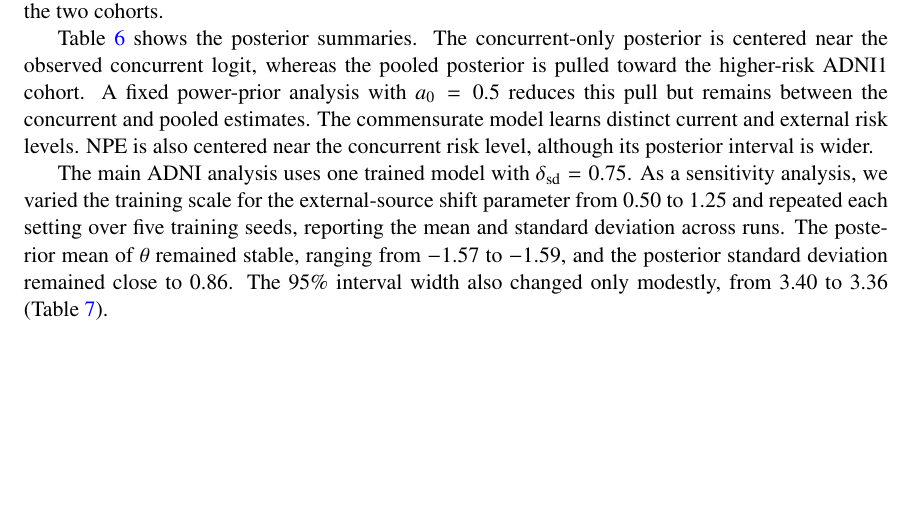
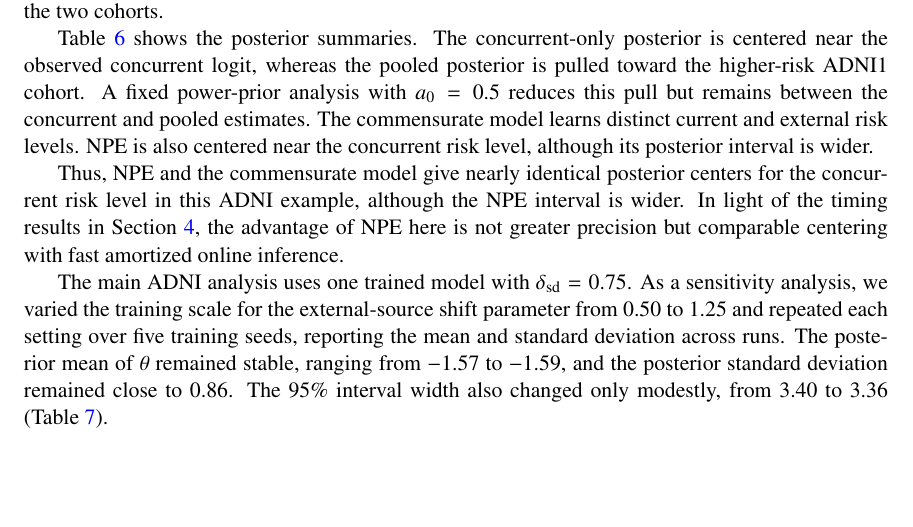
Before and after one commit to ChinHungScott/NPE-for-Bayesian-Dynamic-Borrowing-MLHC-, a LaTeX thesis (main.tex, which reads sections/005adni.tex): part of page 13 of 19, cut so that both start at the same text. Compiled offline with pdfLaTeX.

Commit message:
Update 005adni.tex

```diff
--- a/sections/005adni.tex
+++ b/sections/005adni.tex
@@ -186,6 +186,12 @@ NPE & $\theta_c$ & $-1.599$ & 0.859 & $(-3.301,\ 0.108)$ \\
 \end{tabular}
 \end{table}
 
+Thus, NPE and the commensurate model give nearly identical posterior centers for
+the concurrent risk level in this ADNI example, although the NPE interval is
+wider. In light of the timing results in Section~\ref{sec:simulation}, the
+advantage of NPE here is not greater precision but comparable centering with
+fast amortized online inference.
+
 The main ADNI analysis uses one trained model with $\delta_{\mathrm{sd}}=0.75$.
 As a sensitivity analysis, we varied the training scale for the external-source
 shift parameter from 0.50 to 1.25 and repeated each setting over five training
```
